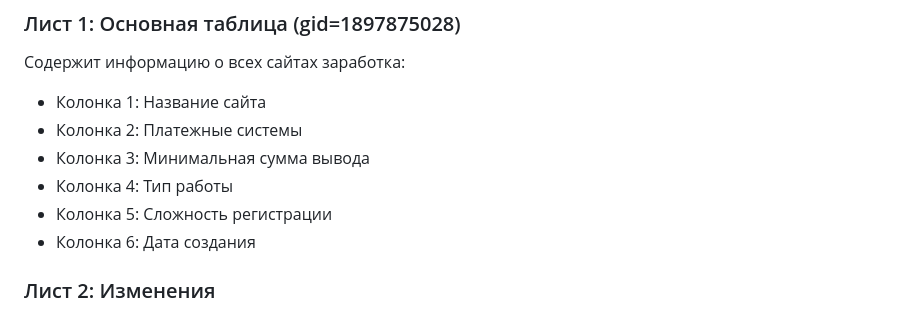
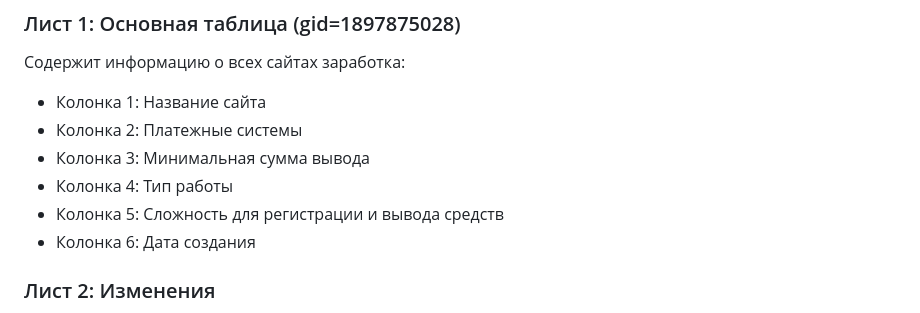
Before and after one commit to fedorabakumets/fedor-invest, a Markdown page: README.md, the part around the change. GitHub-like rendering.

Commit message:
Update column name in documentation to reflect new functionality
Correct a typo in the README.md file, changing the column name from "Сложность регистрации" to "Сложность для регистрации и вывода средств".

Replit-Commit-Author: Agent
Replit-Commit-Session-Id: e11e1538-8dc1-47f7-9ea5-ca09d65f4515
Replit-Commit-Checkpoint-Type: full_checkpoint
Replit-Commit-Event-Id: fd6b62bd-d2f0-4ff6-90b9-699765afd415
Replit-Commit-Screenshot-Url: https://storage.googleapis.com/screenshot-production-us-central1/d6393217-c1ec-49df-b6fa-f33f76d38b18/e11e1538-8dc1-47f7-9ea5-ca09d65f4515/vCCeoVS

```diff
--- a/README.md
+++ b/README.md
@@ -55,7 +55,7 @@
 - Колонка 2: Платежные системы
 - Колонка 3: Минимальная сумма вывода
 - Колонка 4: Тип работы
-- Колонка 5: Сложность регистрации
+- Колонка 5: Сложность для регистрации и вывода средств
 - Колонка 6: Дата создания
 
 ### Лист 2: Изменения
```
